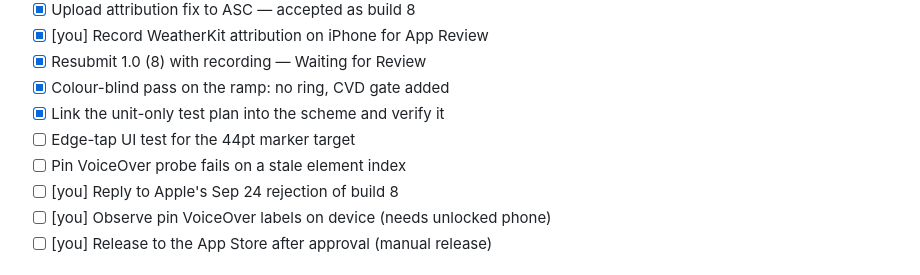
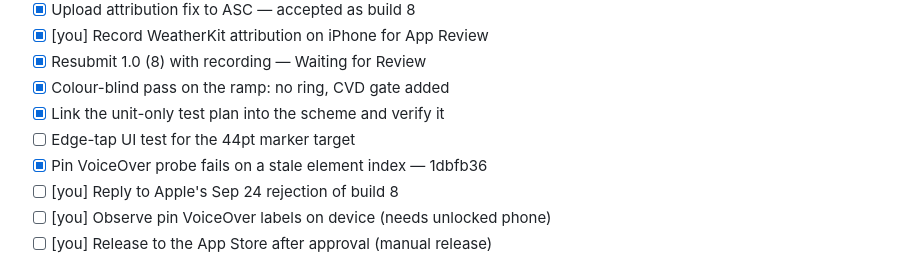
Before and after one commit to danieldecena/wa-fish-map, a Markdown page: TASKS.md, the part around the change. GitHub-like rendering.

Commit message:
Tick the pin VoiceOver probe fix
Co-Authored-By: Claude <noreply@anthropic.com>

```diff
--- a/TASKS.md
+++ b/TASKS.md
@@ -8,7 +8,7 @@
 - [x] Colour-blind pass on the ramp: no ring, CVD gate added
 - [x] Link the unit-only test plan into the scheme and verify it
 - [ ] Edge-tap UI test for the 44pt marker target
-- [ ] Pin VoiceOver probe fails on a stale element index
+- [x] Pin VoiceOver probe fails on a stale element index — 1dbfb36
 - [ ] [you] Reply to Apple's Sep 24 rejection of build 8
 - [ ] [you] Observe pin VoiceOver labels on device (needs unlocked phone)
 - [ ] [you] Release to the App Store after approval (manual release)
```
